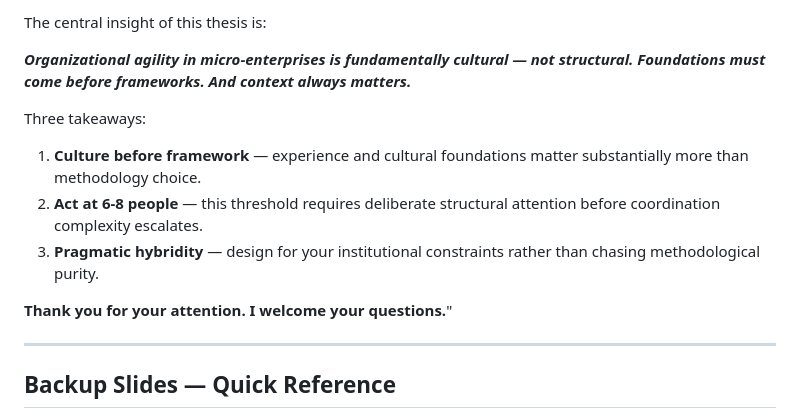
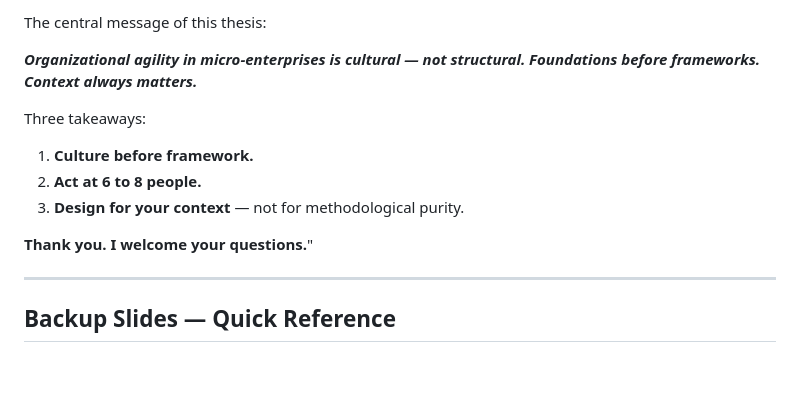
Before and after one commit to sinanajafi52/Master-Presentation, a Markdown page: Presentation_Script.md, the part around one of its changes. Drawn GitHub-style; blank space fills up the shorter version.

```diff
--- a/Presentation_Script.md
+++ b/Presentation_Script.md
@@ -170,14 +183,14 @@ For future research: longitudinal studies, quantitative validation of the experi
 
-The central insight of this thesis is:
+The central message of this thesis:
 
-***Organizational agility in micro-enterprises is fundamentally cultural — not structural. Foundations must come before frameworks. And context always matters.***
+***Organizational agility in micro-enterprises is cultural — not structural. Foundations before frameworks. Context always matters.***
 
 Three takeaways:
-1. **Culture before framework** — experience and cultural foundations matter substantially more than methodology choice.
-2. **Act at 6-8 people** — this threshold requires deliberate structural attention before coordination complexity escalates.
-3. **Pragmatic hybridity** — design for your institutional constraints rather than chasing methodological purity.
+1. **Culture before framework.**
+2. **Act at 6 to 8 people.**
+3. **Design for your context** — not for methodological purity.
 
-**Thank you for your attention. I welcome your questions.**"
+**Thank you. I welcome your questions.**"
 
 ---
 
```
Also changed, not shown: other parts of Presentation_Script.md (+78 -65 lines).
